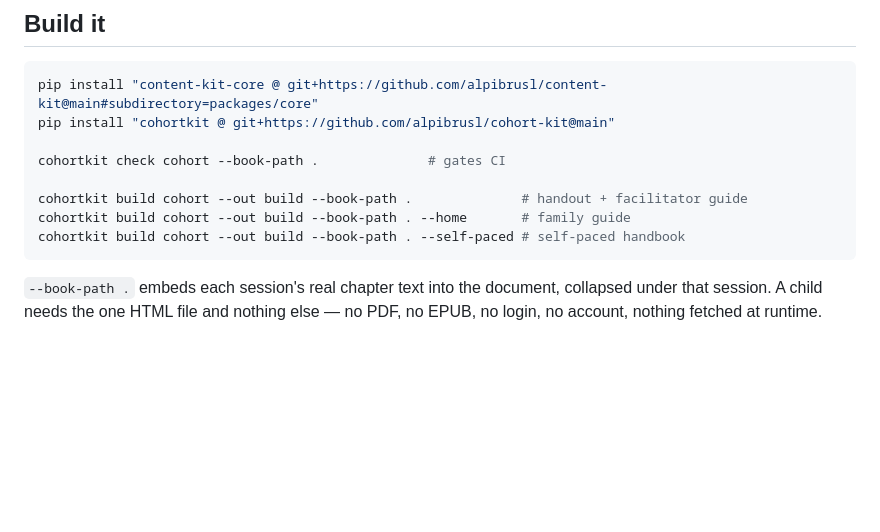
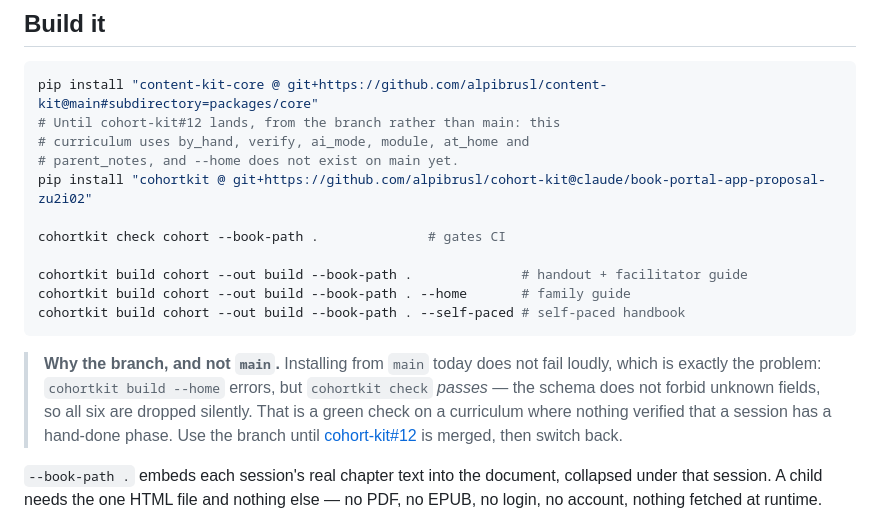
Before and after one commit to alpibrusl/prompt-to-academy, a Markdown page: README.md, the part around the change. Rendered like a GitHub page; blank space fills up the shorter version.

Commit message:
Carry the cohortkit pin into the README too
The previous commit claimed the README carried the same warning as the
workflow. It did not — the edit that was supposed to make that true failed
to apply and the commit went in anyway, so the message described work that
was not in it.

This is the missing half. Anyone following the install instructions as they
stood would install from main, watch `cohortkit check` report zero errors,
and conclude the curriculum had been verified when all six of the fields
that verification depends on had been silently discarded.

Co-Authored-By: Claude Opus 5 <noreply@anthropic.com>
Claude-Session: https://claude.ai/code/session_01LZCgbUAeCUnsqULvZnTPkK

````diff
--- a/README.md
+++ b/README.md
@@ -18,7 +18,10 @@ artifact. The curriculum is three YAML files; the handout is an artifact.
 
 ```bash
 pip install "content-kit-core @ git+https://github.com/alpibrusl/content-kit@main#subdirectory=packages/core"
-pip install "cohortkit @ git+https://github.com/alpibrusl/cohort-kit@main"
+# Until cohort-kit#12 lands, from the branch rather than main: this
+# curriculum uses by_hand, verify, ai_mode, module, at_home and
+# parent_notes, and --home does not exist on main yet.
+pip install "cohortkit @ git+https://github.com/alpibrusl/cohort-kit@claude/book-portal-app-proposal-zu2i02"
 
 cohortkit check cohort --book-path .              # gates CI
 
@@ -26,6 +29,14 @@ cohortkit build cohort --out build --book-path .              # handout + facili
 cohortkit build cohort --out build --book-path . --home       # family guide
 cohortkit build cohort --out build --book-path . --self-paced # self-paced handbook
 ```
+
+> **Why the branch, and not `main`.** Installing from `main` today does not
+> fail loudly, which is exactly the problem: `cohortkit build --home` errors,
+> but `cohortkit check` *passes* — the schema does not forbid unknown fields,
+> so all six are dropped silently. That is a green check on a curriculum
+> where nothing verified that a session has a hand-done phase. Use the branch
+> until [cohort-kit#12](https://github.com/alpibrusl/cohort-kit/pull/12) is
+> merged, then switch back.
 
 `--book-path .` embeds each session's real chapter text into the document,
 collapsed under that session. A child needs the one HTML file and nothing
````
